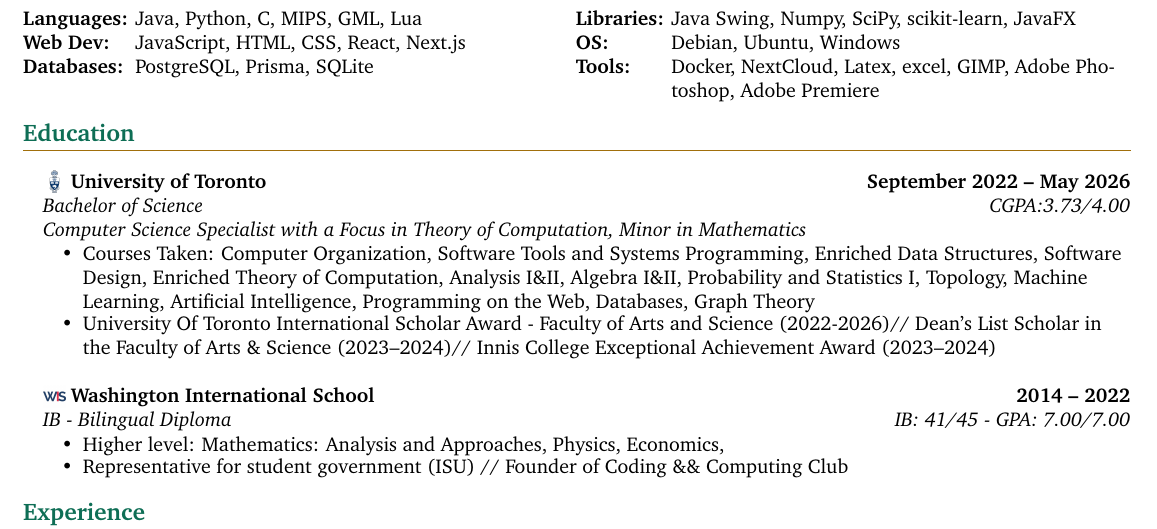
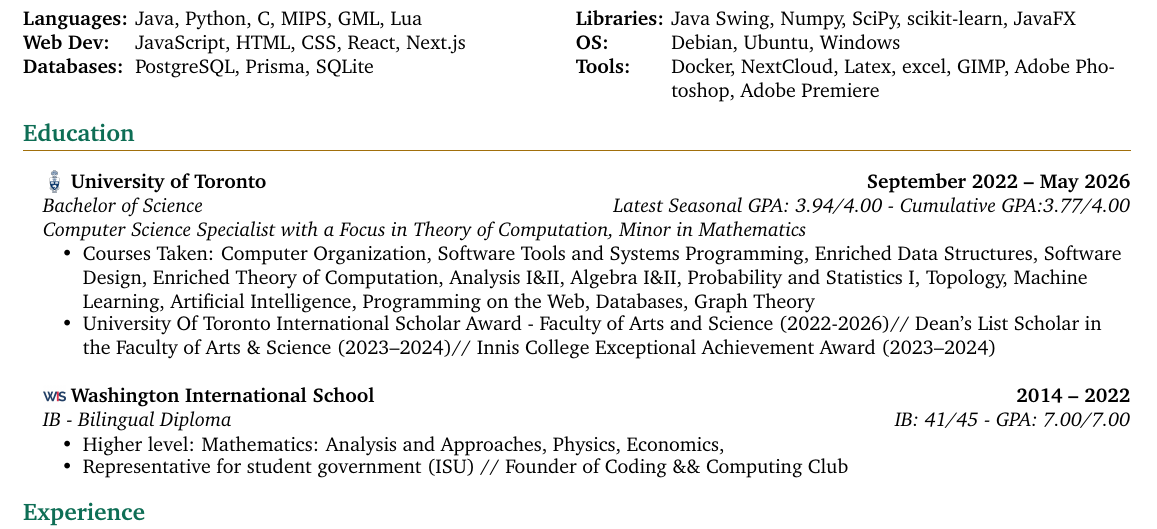
Before and after one commit to nadim-mott/cv, a LaTeX CV (cv.tex): part of the page, cut so that both start at the same text. Compiled offline with pdfLaTeX.

Commit message:
Added more accurate GPA

```diff
--- a/cv.tex
+++ b/cv.tex
@@ -73,7 +73,7 @@
     \section{Education}
 
     \headingBf[\icon{uoft.png} ]{University of Toronto}{September 2022 -- May 2026} % Note: Adding year(s) exposes an implied age
-    \headingIt{Bachelor of Science}{CGPA:3.73/4.00}
+    \headingIt{Bachelor of Science}{Latest Seasonal GPA: 3.94/4.00 - Cumulative GPA:3.77/4.00}
     \headingIt{Computer Science Specialist with a Focus in Theory of Computation, Minor in Mathematics}{}
         \begin{resume_list}
             %\item CGPA: 3.73
```
Also changed, not shown: cv.pdf.
